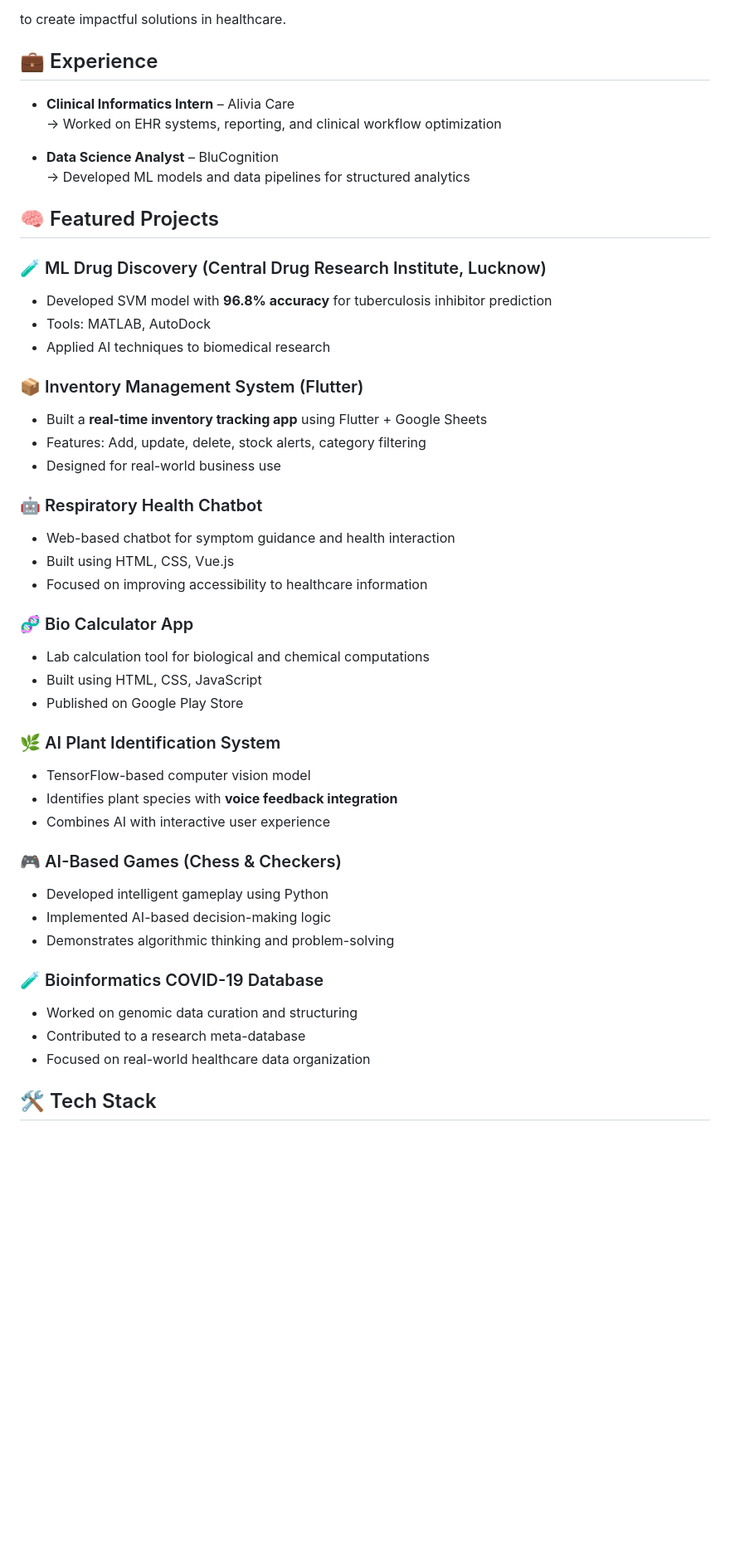
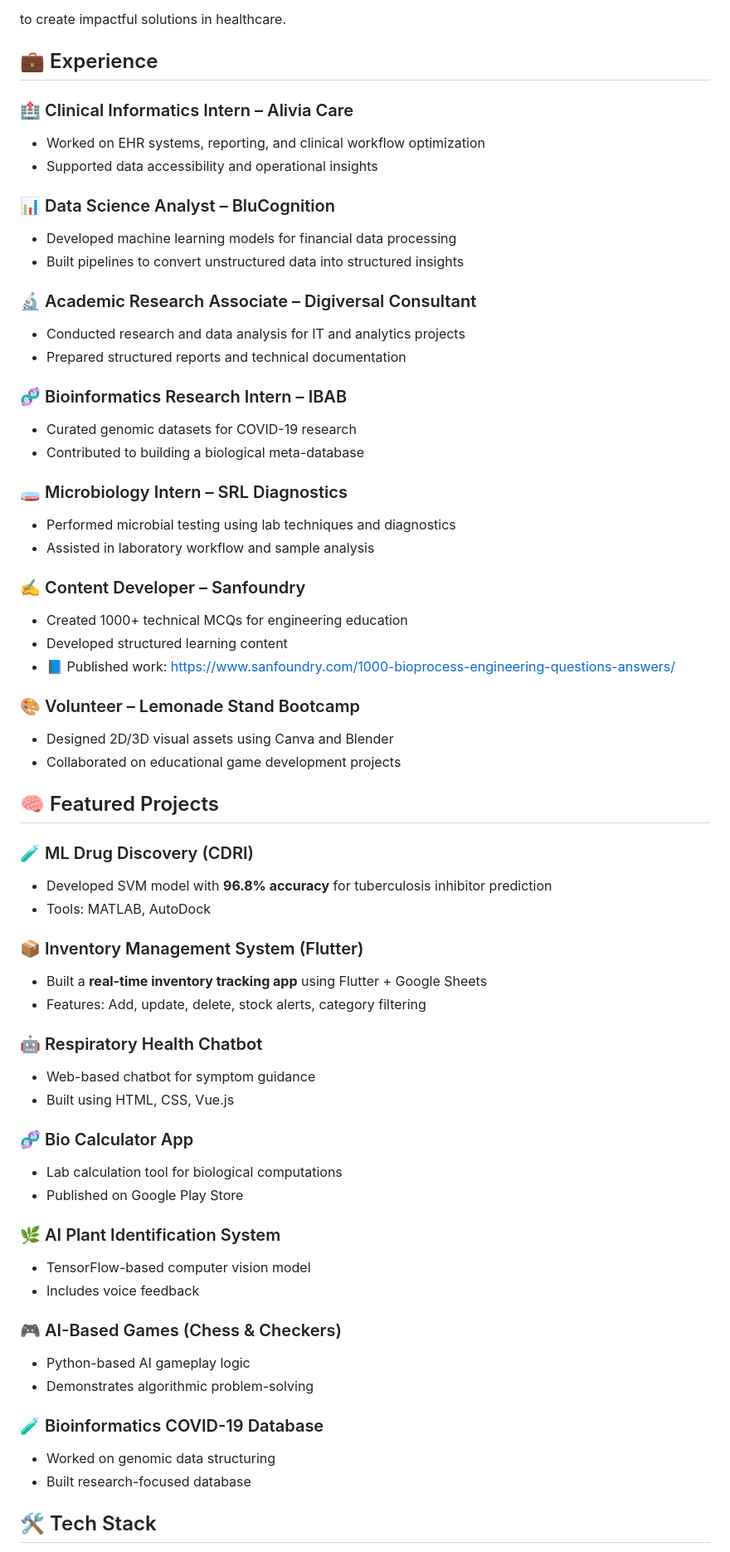
Before and after one commit to agranisinha/agranisinha.github.io, a Markdown page: README.md, the part around one of its changes. Shown at 83% size. GitHub-like rendering; blank space fills up the shorter version.

```diff
--- a/README.md
+++ b/README.md
@@ -31,51 +32,73 @@ to create impactful solutions in healthcare.
 
 
 ## 💼 Experience
-- **Clinical Informatics Intern** – Alivia Care
-  → Worked on EHR systems, reporting, and clinical workflow optimization
 
-- **Data Science Analyst** – BluCognition
-  → Developed ML models and data pipelines for structured analytics
+### 🏥 Clinical Informatics Intern – Alivia Care
+- Worked on EHR systems, reporting, and clinical workflow optimization
+- Supported data accessibility and operational insights
+
+
+### 📊 Data Science Analyst – BluCognition
+- Developed machine learning models for financial data processing
+- Built pipelines to convert unstructured data into structured insights
+
+
+### 🔬 Academic Research Associate – Digiversal Consultant
+- Conducted research and data analysis for IT and analytics projects
+- Prepared structured reports and technical documentation
+
+
+### 🧬 Bioinformatics Research Intern – IBAB
+- Curated genomic datasets for COVID-19 research
+- Contributed to building a biological meta-database
+
+
+### 🧫 Microbiology Intern – SRL Diagnostics
+- Performed microbial testing using lab techniques and diagnostics
+- Assisted in laboratory workflow and sample analysis
+
+
+### ✍️ Content Developer – Sanfoundry
+- Created 1000+ technical MCQs for engineering education
+- Developed structured learning content
+- 📘 Published work: https://www.sanfoundry.com/1000-bioprocess-engineering-questions-answers/
+
+
+### 🎨 Volunteer – Lemonade Stand Bootcamp
+- Designed 2D/3D visual assets using Canva and Blender
+- Collaborated on educational game development projects
 
 
 ## 🧠 Featured Projects
 
-### 🧪 ML Drug Discovery (Central Drug Research Institute, Lucknow)
+### 🧪 ML Drug Discovery (CDRI)
 - Developed SVM model with **96.8% accuracy** for tuberculosis inhibitor prediction
 - Tools: MATLAB, AutoDock
-- Applied AI techniques to biomedical research
-
 
 ### 📦 Inventory Management System (Flutter)
 - Built a **real-time inventory tracking app** using Flutter + Google Sheets
 - Features: Add, update, delete, stock alerts, category filtering
-- Designed for real-world business use
 
 ### 🤖 Respiratory Health Chatbot
-- Web-based chatbot for symptom guidance and health interaction
+- Web-based chatbot for symptom guidance
 - Built using HTML, CSS, Vue.js
-- Focused on improving accessibility to healthcare information
 
 ### 🧬 Bio Calculator App
-- Lab calculation tool for biological and chemical computations
-- Built using HTML, CSS, JavaScript
+- Lab calculation tool for biological computations
 - Published on Google Play Store
 
 ### 🌿 AI Plant Identification System
 - TensorFlow-based computer vision model
-- Identifies plant species with **voice feedback integration**
-- Combines AI with interactive user experience
+- Includes voice feedback
 
 ### 🎮 AI-Based Games (Chess & Checkers)
-- Developed intelligent gameplay using Python
-- Implemented AI-based decision-making logic
-- Demonstrates algorithmic thinking and problem-solving
-
+- Python-based AI gameplay logic
+- Demonstrates algorithmic problem-solving
 
 ### 🧪 Bioinformatics COVID-19 Database
-- Worked on genomic data curation and structuring
-- Contributed to a research meta-database
-- Focused on real-world healthcare data organization
+- Worked on genomic data structuring
+- Built research-focused database
+
 
 ## 🛠️ Tech Stack
 - **Languages:** Python, Java, C++, JavaScript
```
Also changed, not shown: other parts of README.md (+3 -1 lines).
